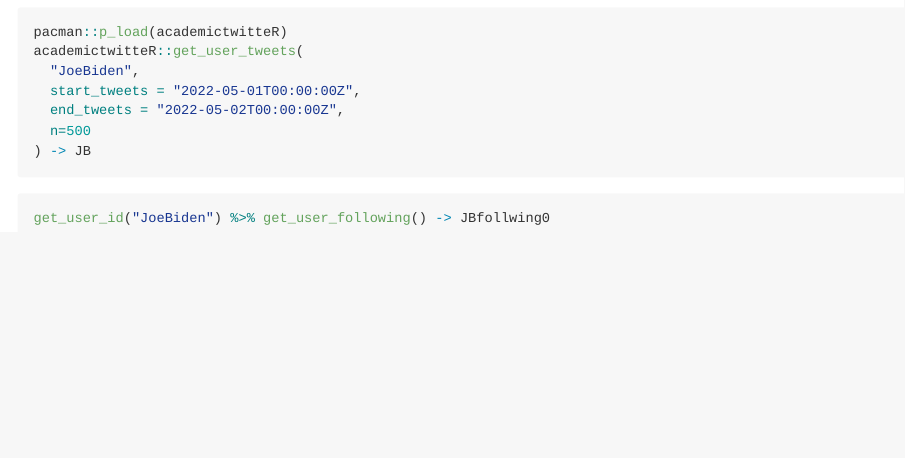
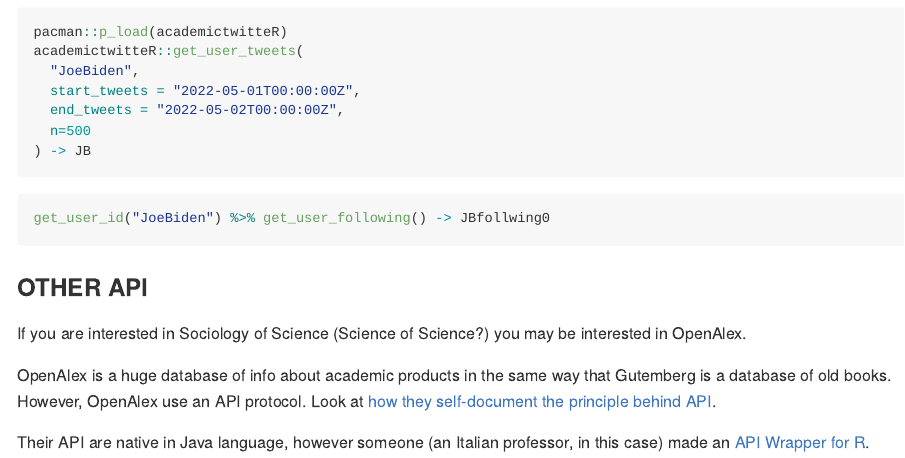
Before and after one commit to giuliogcantone/SICCSBologna2022_ClassMaterials, an R Markdown document (Classes/1 API and Twitter/README.Rmd): the page in a window 1100 px wide, from 5280 px down. The pictures show the output file Classes/1 API and Twitter/README.md that the author committed with the source, drawn offline in the style of GitHub.

Commit message:
added OpenAlex API

````diff
--- a/Classes/1 API and Twitter/README.Rmd
+++ b/Classes/1 API and Twitter/README.Rmd
@@ -201,3 +201,10 @@
 ```{r eval = F}
 get_user_id("JoeBiden") %>% get_user_following() -> JBfollwing0
 ```
+### OTHER API
+
+If you are interested in Sociology of Science (Science of Science?) you may be interested in OpenAlex.
+
+OpenAlex is a huge database of info about academic products in the same way that Gutemberg is a database of old books. However, OpenAlex use an API protocol. Look at [how they self-document the principle behind API](https://docs.openalex.org/api).
+
+Their API are native in Java language, however someone (an Italian professor, in this case) made an [API Wrapper for R](https://github.com/massimoaria/openalexR).
````
Also changed, not shown: Classes/1 API and Twitter/README.md.
